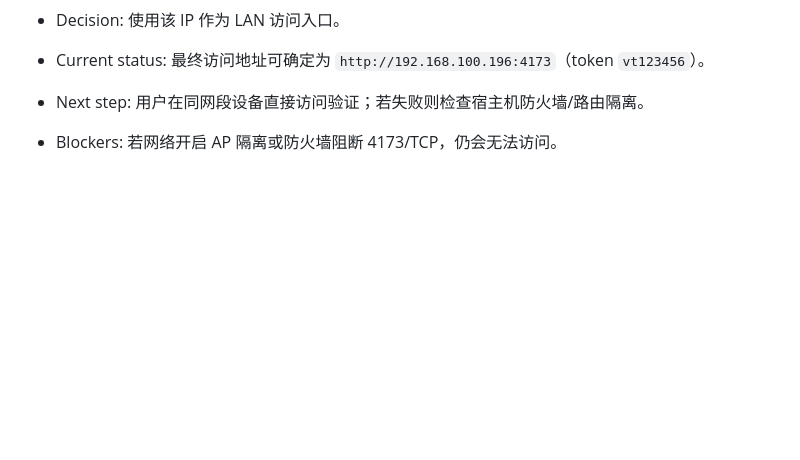
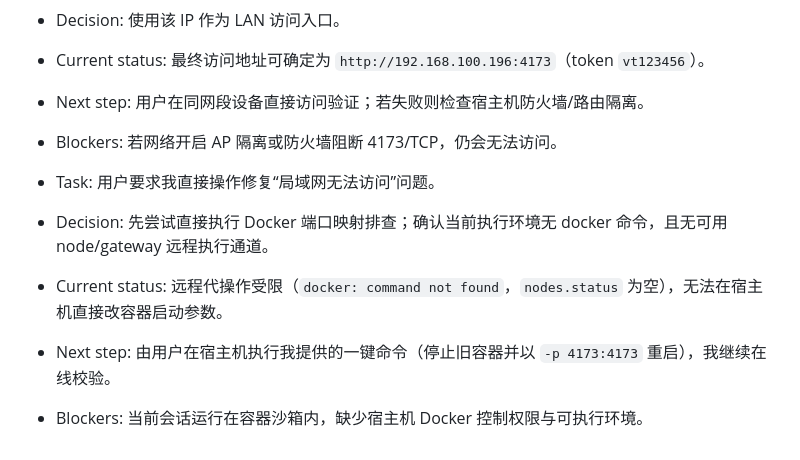
Before and after one commit to zhanfangege/openclaw-ui-ops, a Markdown page: memory/2026-03-04.md, the part around the change. Drawn GitHub-style; blank space fills up the shorter version.

Commit message:
docs: record docker-host access blocker for lan ui troubleshooting

```diff
--- a/memory/2026-03-04.md
+++ b/memory/2026-03-04.md
@@ -39,3 +39,9 @@
 - Current status: 最终访问地址可确定为 `http://192.168.100.196:4173`（token `vt123456`）。
 - Next step: 用户在同网段设备直接访问验证；若失败则检查宿主机防火墙/路由隔离。
 - Blockers: 若网络开启 AP 隔离或防火墙阻断 4173/TCP，仍会无法访问。
+
+- Task: 用户要求我直接操作修复“局域网无法访问”问题。
+- Decision: 先尝试直接执行 Docker 端口映射排查；确认当前执行环境无 docker 命令，且无可用 node/gateway 远程执行通道。
+- Current status: 远程代操作受限（`docker: command not found`，`nodes.status` 为空），无法在宿主机直接改容器启动参数。
+- Next step: 由用户在宿主机执行我提供的一键命令（停止旧容器并以 `-p 4173:4173` 重启），我继续在线校验。
+- Blockers: 当前会话运行在容器沙箱内，缺少宿主机 Docker 控制权限与可执行环境。
```
